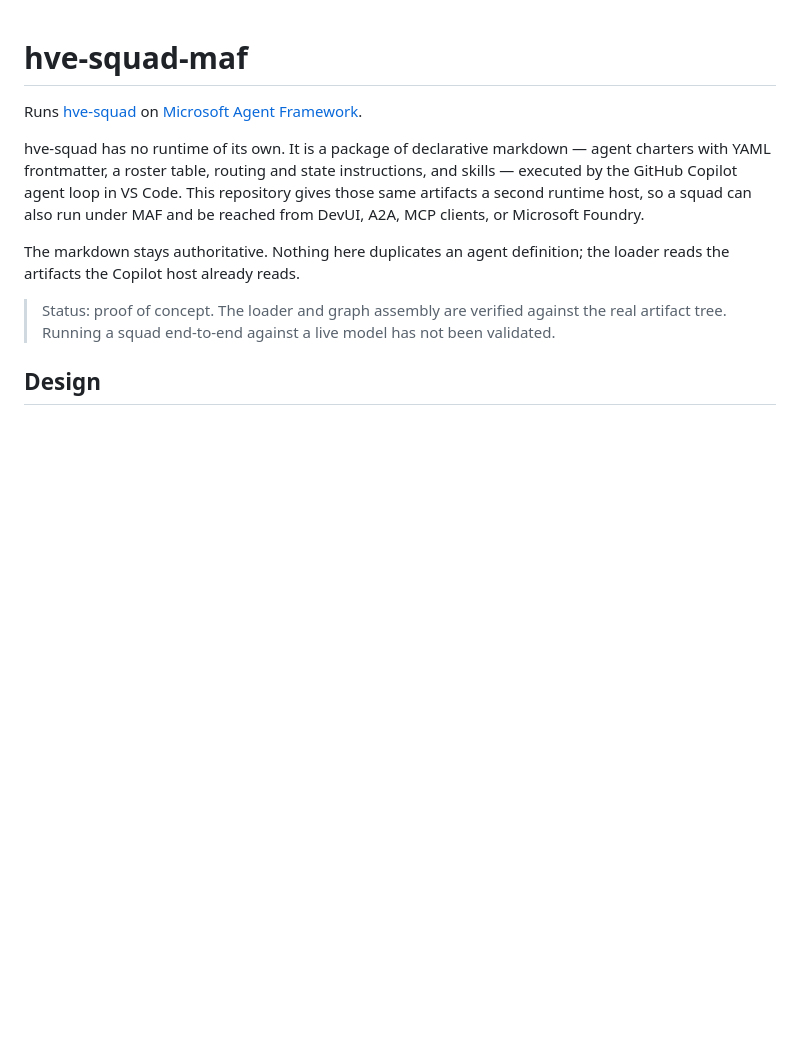
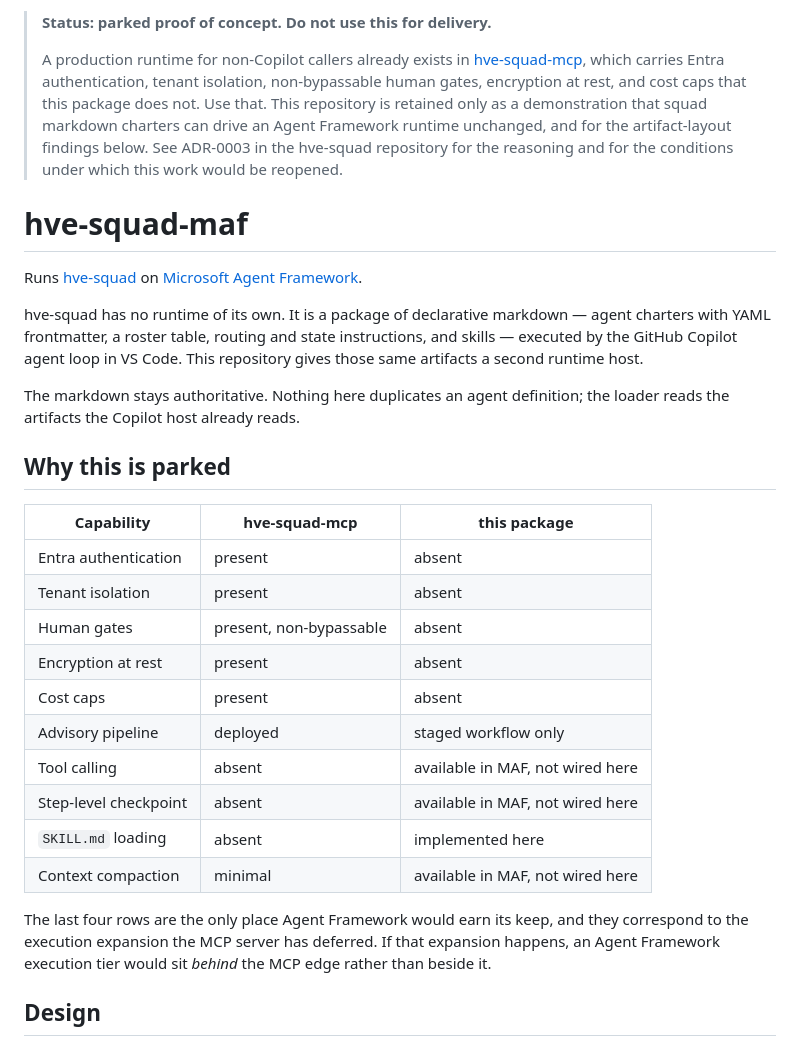
Before and after one commit to Peter-N91/hve-squad-maf, a Markdown page: README.md, the part around the change. Rendered like a GitHub page; blank space fills up the shorter version.

Commit message:
docs: mark repository as a parked proof of concept
A production runtime for non-Copilot callers already exists in hve-squad-mcp
with Entra auth, tenant isolation, human gates, encryption at rest, and cost
caps. This package duplicates its persona loading, dispatch, and pipeline
without those controls.

Retained as a demonstration and for the artifact-layout findings. See ADR-0003.

```diff
--- a/README.md
+++ b/README.md
@@ -1,3 +1,13 @@
+> **Status: parked proof of concept. Do not use this for delivery.**
+>
+> A production runtime for non-Copilot callers already exists in
+> [hve-squad-mcp](https://github.com/Peter-N91/hve-squad-mcp), which carries Entra authentication,
+> tenant isolation, non-bypassable human gates, encryption at rest, and cost caps that this package
+> does not. Use that. This repository is retained only as a demonstration that squad markdown
+> charters can drive an Agent Framework runtime unchanged, and for the artifact-layout findings
+> below. See ADR-0003 in the hve-squad repository for the reasoning and for the conditions under
+> which this work would be reopened.
+
 # hve-squad-maf
 
 Runs [hve-squad](https://github.com/Peter-N91/hve-squad) on
@@ -6,14 +16,29 @@ Runs [hve-squad](https://github.com/Peter-N91/hve-squad) on
 hve-squad has no runtime of its own. It is a package of declarative markdown — agent charters with
 YAML frontmatter, a roster table, routing and state instructions, and skills — executed by the
 GitHub Copilot agent loop in VS Code. This repository gives those same artifacts a second runtime
-host, so a squad can also run under MAF and be reached from DevUI, A2A, MCP clients, or Microsoft
-Foundry.
+host.
 
 The markdown stays authoritative. Nothing here duplicates an agent definition; the loader reads the
 artifacts the Copilot host already reads.
 
-> Status: proof of concept. The loader and graph assembly are verified against the real artifact
-> tree. Running a squad end-to-end against a live model has not been validated.
+## Why this is parked
+
+| Capability            | hve-squad-mcp           | this package                    |
+|-----------------------|-------------------------|---------------------------------|
+| Entra authentication  | present                 | absent                          |
+| Tenant isolation      | present                 | absent                          |
+| Human gates           | present, non-bypassable | absent                          |
+| Encryption at rest    | present                 | absent                          |
+| Cost caps             | present                 | absent                          |
+| Advisory pipeline     | deployed                | staged workflow only            |
+| Tool calling          | absent                  | available in MAF, not wired here |
+| Step-level checkpoint | absent                  | available in MAF, not wired here |
+| `SKILL.md` loading    | absent                  | implemented here                |
+| Context compaction    | minimal                 | available in MAF, not wired here |
+
+The last four rows are the only place Agent Framework would earn its keep, and they correspond to
+the execution expansion the MCP server has deferred. If that expansion happens, an Agent Framework
+execution tier would sit *behind* the MCP edge rather than beside it.
 
 ## Design
 
```
